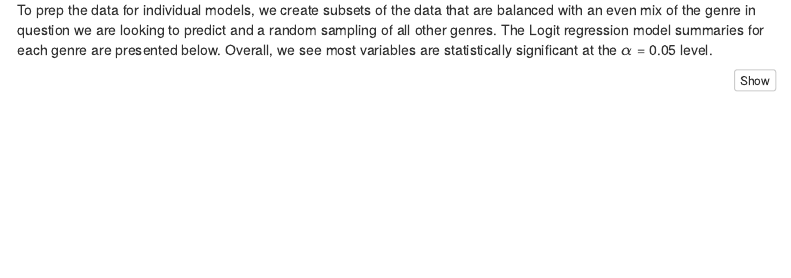
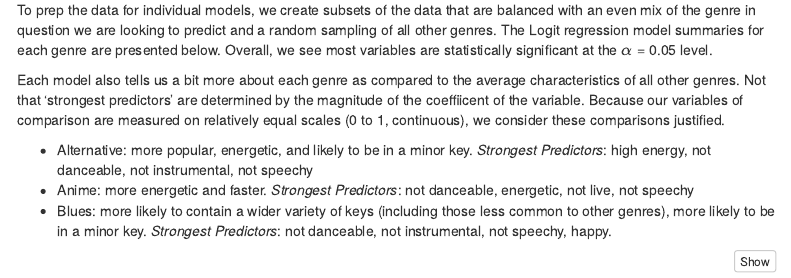
Before and after one commit to angeolson/DS-6101-Final, an R Markdown document (Final Paper.Rmd): the page in a window 1100 px wide, from 5990 px down. Rendered offline with R 4.5, knitr and Pandoc, with nearby package versions; some code elsewhere in the file could not run offline; menus at the side of the page are left out.

Commit message:
Update Final Paper.Rmd

````diff
--- a/Final Paper.Rmd
+++ b/Final Paper.Rmd
@@ -338,6 +336,11 @@ data2 <- c(data2, table[10,10] /sum(table[10,]))
 
 To prep the data for individual models, we create subsets of the data that are balanced with an even mix of the genre in question we are looking to predict and a random sampling of all other genres. The Logit regression model summaries for each genre are presented below. Overall, we see most variables are statistically significant at the $\alpha$ = 0.05 level.
 
+Each model also tells us a bit more about each genre as compared to the average characteristics of all other genres. Not that 'strongest predictors' are determined by the magnitude of the coeffiicent of the variable. Because our variables of comparison are measured on relatively equal scales (0 to 1, continuous), we consider these comparisons justified.
+
+* Alternative: more popular, energetic, and likely to be in a minor key. *Strongest Predictors*: high energy, not danceable, not instrumental, not speechy
+* Anime: more energetic and faster. *Strongest Predictors*: not danceable, energetic, not live, not speechy
+* Blues: more likely to contain a wider variety of keys (including those less common to other genres), more likely to be in a minor key. *Strongest Predictors*: not danceable, not instrumental, not speechy, happy.
 
 
 ```{r, results = 'markup'}
````
Also changed, not shown: Final Paper.Rmd (2 more changed lines).
